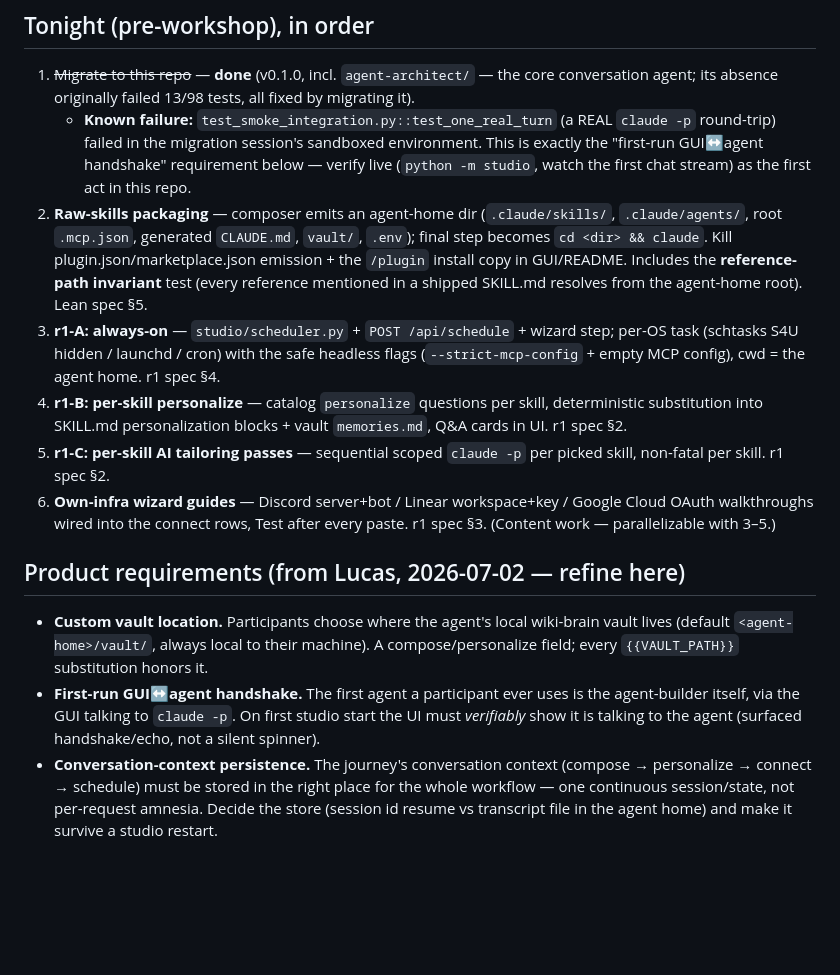
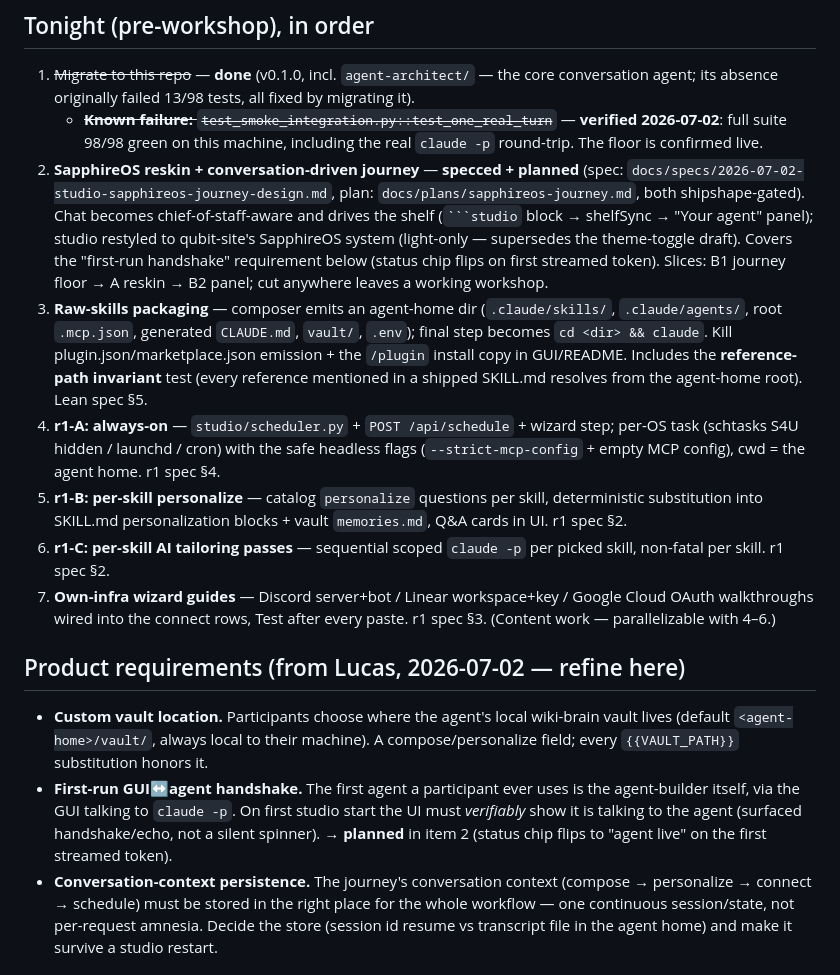
Before and after one commit to lucasyhzhu-debug/qubitstudio-agentbuilder, a Markdown page: docs/ROADMAP.md, the part around the change. Drawn GitHub-style; blank space fills up the shorter version.

Commit message:
roadmap: sapphireos-journey specced+planned; floor verified live (98/98)
Co-Authored-By: Claude Fable 5 <noreply@anthropic.com>

````diff
--- a/docs/ROADMAP.md
+++ b/docs/ROADMAP.md
@@ -9,26 +9,32 @@ migration + raw skills) and `docs/specs/2026-07-02-workshop-studio-r1-personaliz
 
 1. ~~Migrate to this repo~~ — **done** (v0.1.0, incl. `agent-architect/` — the core conversation
    agent; its absence originally failed 13/98 tests, all fixed by migrating it).
-   - **Known failure:** `test_smoke_integration.py::test_one_real_turn` (a REAL `claude -p`
-     round-trip) failed in the migration session's sandboxed environment. This is exactly the
-     "first-run GUI↔agent handshake" requirement below — verify live (`python -m studio`, watch
-     the first chat stream) as the first act in this repo.
-2. **Raw-skills packaging** — composer emits an agent-home dir (`.claude/skills/`,
+   - ~~**Known failure:** `test_smoke_integration.py::test_one_real_turn`~~ — **verified
+     2026-07-02**: full suite 98/98 green on this machine, including the real `claude -p`
+     round-trip. The floor is confirmed live.
+2. **SapphireOS reskin + conversation-driven journey** — **specced + planned** (spec:
+   `docs/specs/2026-07-02-studio-sapphireos-journey-design.md`, plan:
+   `docs/plans/sapphireos-journey.md`, both shipshape-gated). Chat becomes chief-of-staff-aware
+   and drives the shelf (` ```studio ` block → shelfSync → "Your agent" panel); studio restyled
+   to qubit-site's SapphireOS system (light-only — supersedes the theme-toggle draft). Covers
+   the "first-run handshake" requirement below (status chip flips on first streamed token).
+   Slices: B1 journey floor → A reskin → B2 panel; cut anywhere leaves a working workshop.
+3. **Raw-skills packaging** — composer emits an agent-home dir (`.claude/skills/`,
    `.claude/agents/`, root `.mcp.json`, generated `CLAUDE.md`, `vault/`, `.env`); final step
    becomes `cd <dir> && claude`. Kill plugin.json/marketplace.json emission + the `/plugin`
    install copy in GUI/README. Includes the **reference-path invariant** test (every reference
    mentioned in a shipped SKILL.md resolves from the agent-home root). Lean spec §5.
-3. **r1-A: always-on** — `studio/scheduler.py` + `POST /api/schedule` + wizard step; per-OS task
+4. **r1-A: always-on** — `studio/scheduler.py` + `POST /api/schedule` + wizard step; per-OS task
    (schtasks S4U hidden / launchd / cron) with the safe headless flags (`--strict-mcp-config` +
    empty MCP config), cwd = the agent home. r1 spec §4.
-4. **r1-B: per-skill personalize** — catalog `personalize` questions per skill, deterministic
+5. **r1-B: per-skill personalize** — catalog `personalize` questions per skill, deterministic
    substitution into SKILL.md personalization blocks + vault `memories.md`, Q&A cards in UI.
    r1 spec §2.
-5. **r1-C: per-skill AI tailoring passes** — sequential scoped `claude -p` per picked skill,
+6. **r1-C: per-skill AI tailoring passes** — sequential scoped `claude -p` per picked skill,
    non-fatal per skill. r1 spec §2.
-6. **Own-infra wizard guides** — Discord server+bot / Linear workspace+key / Google Cloud OAuth
+7. **Own-infra wizard guides** — Discord server+bot / Linear workspace+key / Google Cloud OAuth
    walkthroughs wired into the connect rows, Test after every paste. r1 spec §3. (Content work —
-   parallelizable with 3–5.)
+   parallelizable with 4–6.)
 
 ## Product requirements (from Lucas, 2026-07-02 — refine here)
 
@@ -37,7 +43,8 @@ migration + raw skills) and `docs/specs/2026-07-02-workshop-studio-r1-personaliz
   every `{{VAULT_PATH}}` substitution honors it.
 - **First-run GUI↔agent handshake.** The first agent a participant ever uses is the agent-builder
   itself, via the GUI talking to `claude -p`. On first studio start the UI must *verifiably* show
-  it is talking to the agent (surfaced handshake/echo, not a silent spinner).
+  it is talking to the agent (surfaced handshake/echo, not a silent spinner). → **planned** in
+  item 2 (status chip flips to "agent live" on the first streamed token).
 - **Conversation-context persistence.** The journey's conversation context (compose →
   personalize → connect → schedule) must be stored in the right place for the whole workflow —
   one continuous session/state, not per-request amnesia. Decide the store (session id resume vs
````
